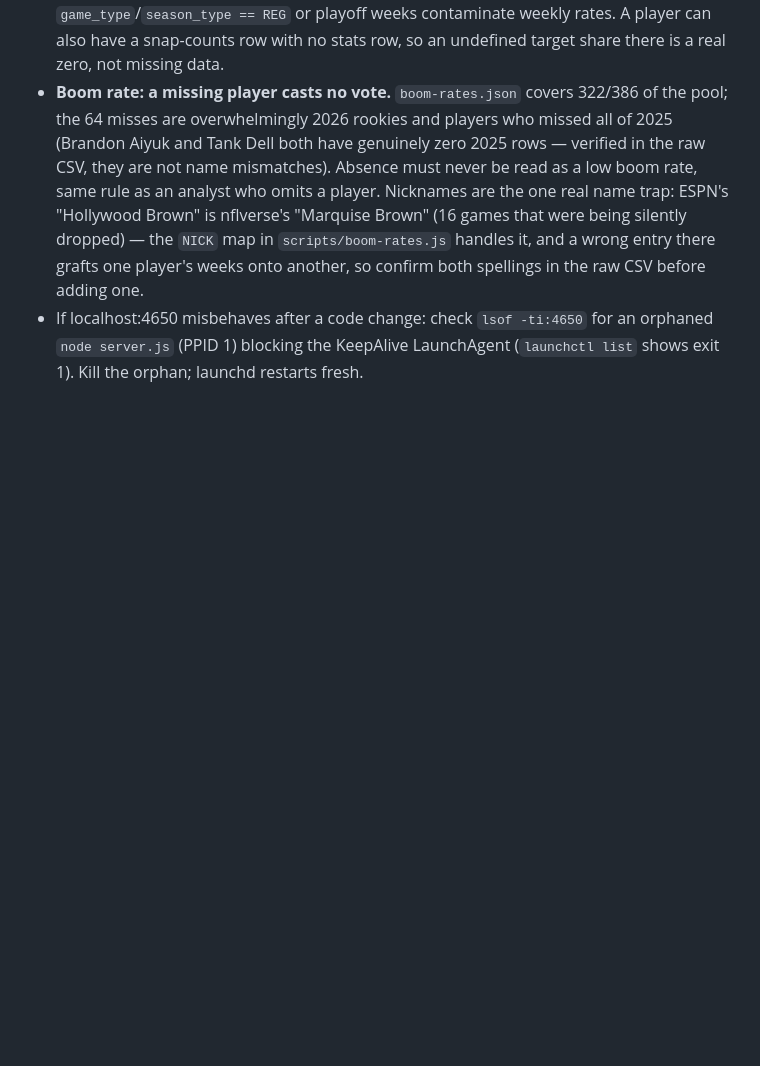
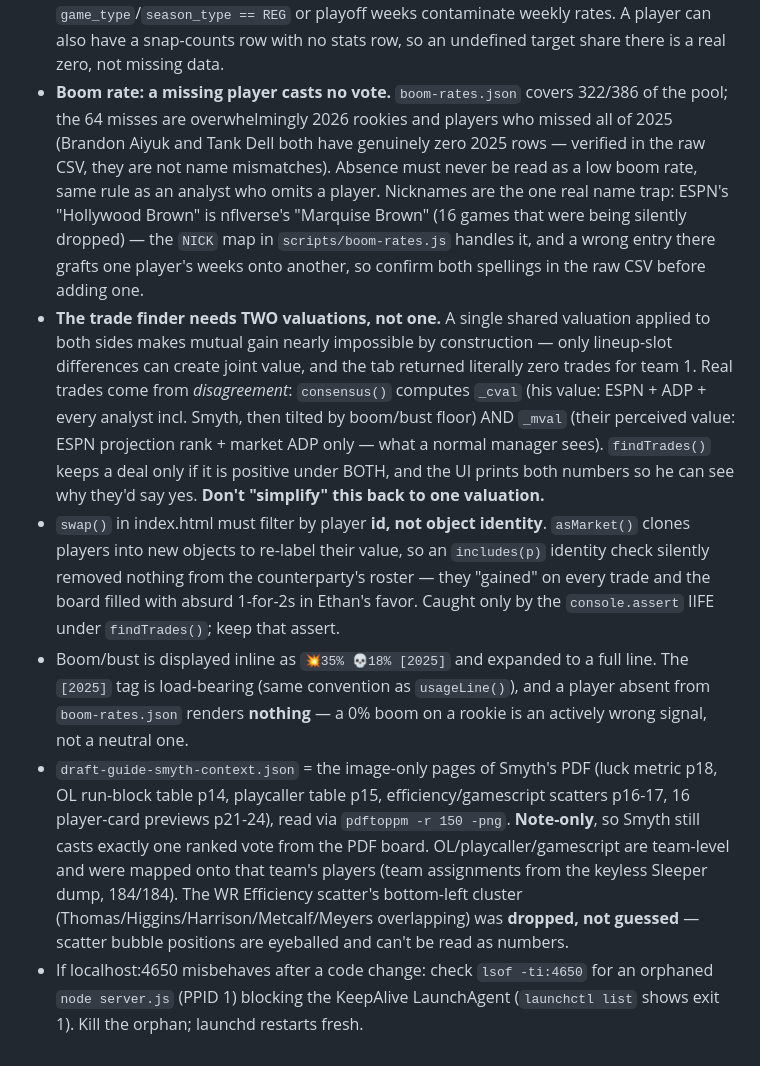
Before and after one commit to ethankwyap-stack/fantasy-edge, a Markdown page: CLAUDE.md, the part around the change. Drawn GitHub-style; blank space fills up the shorter version.

Commit message:
Document the two-valuation rule and the swap() identity trap
Co-Authored-By: Claude Opus 5 <noreply@anthropic.com>

```diff
--- a/CLAUDE.md
+++ b/CLAUDE.md
@@ -57,4 +57,8 @@ LIVE at https://fantasy-edge-lyart.vercel.app (Vercel team scope `ethan16`, proj
 - `scripts/seed-odds.js` = Monte Carlo seed simulator (`--iters N`, `--zero-variance`, `--selftest`, `--out FILE`). Converged: 83.8 / 84.1 / 84.0% top-8 at 5k / 20k / 60k iterations, so 20k is plenty. **The zero-variance control does NOT reproduce projection order** — because seeding is record-first, a deterministic season is decided by the SCHEDULE (who you play each week), not by total points. That is correct behavior, not a bug; the control proves determinism, nothing more. Cosmetic wart: under `--zero-variance` every team's top-8 probability ties at 100/0%, so the summary table's rank column sorts arbitrarily — the authoritative output is the per-seed distribution.
 - **nflverse weekly files include postseason rows** (weeks 19-22) — filter on `game_type`/`season_type == REG` or playoff weeks contaminate weekly rates. A player can also have a snap-counts row with no stats row, so an undefined target share there is a real zero, not missing data.
 - **Boom rate: a missing player casts no vote.** `boom-rates.json` covers 322/386 of the pool; the 64 misses are overwhelmingly 2026 rookies and players who missed all of 2025 (Brandon Aiyuk and Tank Dell both have genuinely zero 2025 rows — verified in the raw CSV, they are not name mismatches). Absence must never be read as a low boom rate, same rule as an analyst who omits a player. Nicknames are the one real name trap: ESPN's "Hollywood Brown" is nflverse's "Marquise Brown" (16 games that were being silently dropped) — the `NICK` map in `scripts/boom-rates.js` handles it, and a wrong entry there grafts one player's weeks onto another, so confirm both spellings in the raw CSV before adding one.
+- **The trade finder needs TWO valuations, not one.** A single shared valuation applied to both sides makes mutual gain nearly impossible by construction — only lineup-slot differences can create joint value, and the tab returned literally zero trades for team 1. Real trades come from *disagreement*: `consensus()` computes `_cval` (his value: ESPN + ADP + every analyst incl. Smyth, then tilted by boom/bust floor) AND `_mval` (their perceived value: ESPN projection rank + market ADP only — what a normal manager sees). `findTrades()` keeps a deal only if it is positive under BOTH, and the UI prints both numbers so he can see why they'd say yes. **Don't "simplify" this back to one valuation.**
+- `swap()` in index.html must filter by player **id, not object identity**. `asMarket()` clones players into new objects to re-label their value, so an `includes(p)` identity check silently removed nothing from the counterparty's roster — they "gained" on every trade and the board filled with absurd 1-for-2s in Ethan's favor. Caught only by the `console.assert` IIFE under `findTrades()`; keep that assert.
+- Boom/bust is displayed inline as `💥35% 💀18% [2025]` and expanded to a full line. The `[2025]` tag is load-bearing (same convention as `usageLine()`), and a player absent from `boom-rates.json` renders **nothing** — a 0% boom on a rookie is an actively wrong signal, not a neutral one.
+- `draft-guide-smyth-context.json` = the image-only pages of Smyth's PDF (luck metric p18, OL run-block table p14, playcaller table p15, efficiency/gamescript scatters p16-17, 16 player-card previews p21-24), read via `pdftoppm -r 150 -png`. **Note-only**, so Smyth still casts exactly one ranked vote from the PDF board. OL/playcaller/gamescript are team-level and were mapped onto that team's players (team assignments from the keyless Sleeper dump, 184/184). The WR Efficiency scatter's bottom-left cluster (Thomas/Higgins/Harrison/Metcalf/Meyers overlapping) was **dropped, not guessed** — scatter bubble positions are eyeballed and can't be read as numbers.
 - If localhost:4650 misbehaves after a code change: check `lsof -ti:4650` for an orphaned `node server.js` (PPID 1) blocking the KeepAlive LaunchAgent (`launchctl list` shows exit 1). Kill the orphan; launchd restarts fresh.
```
